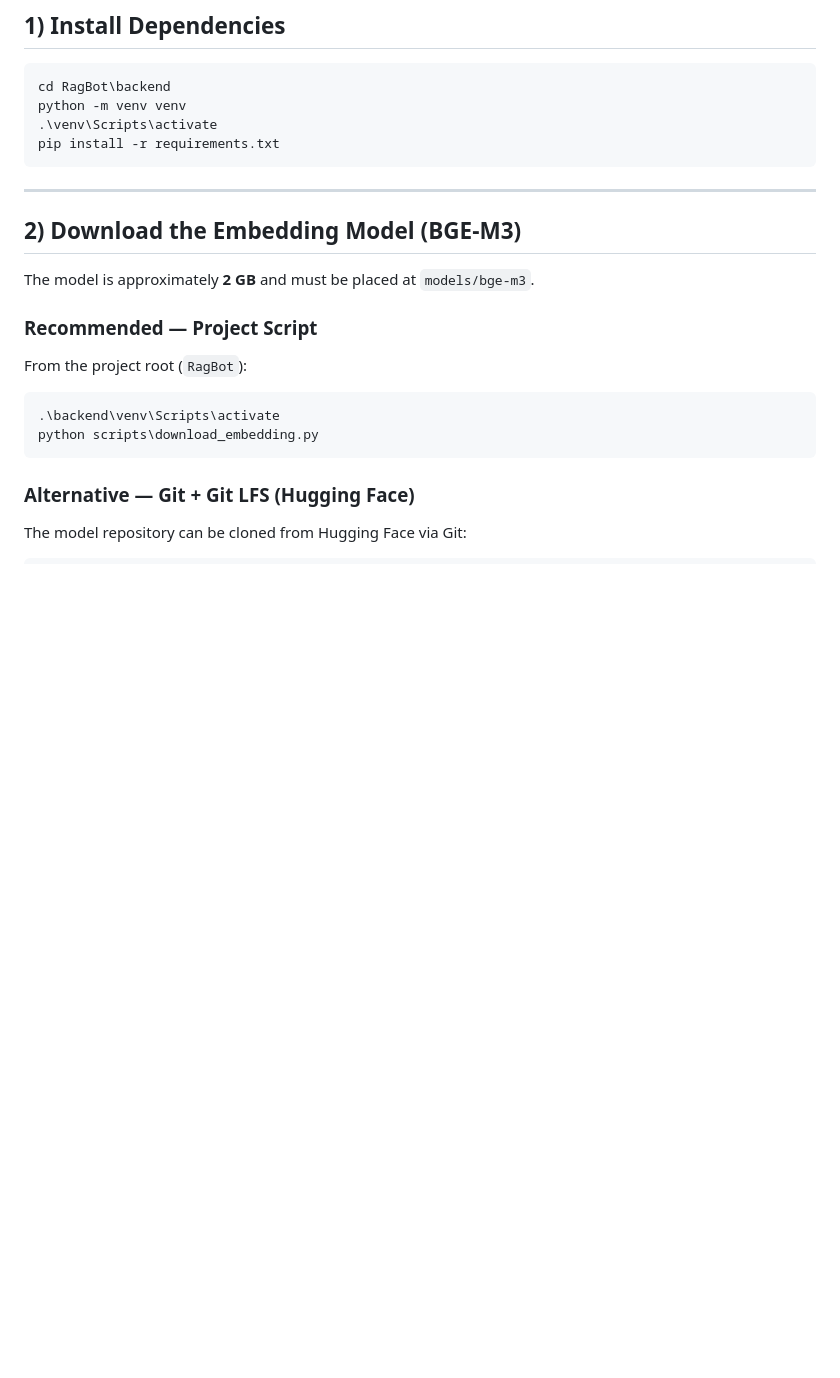
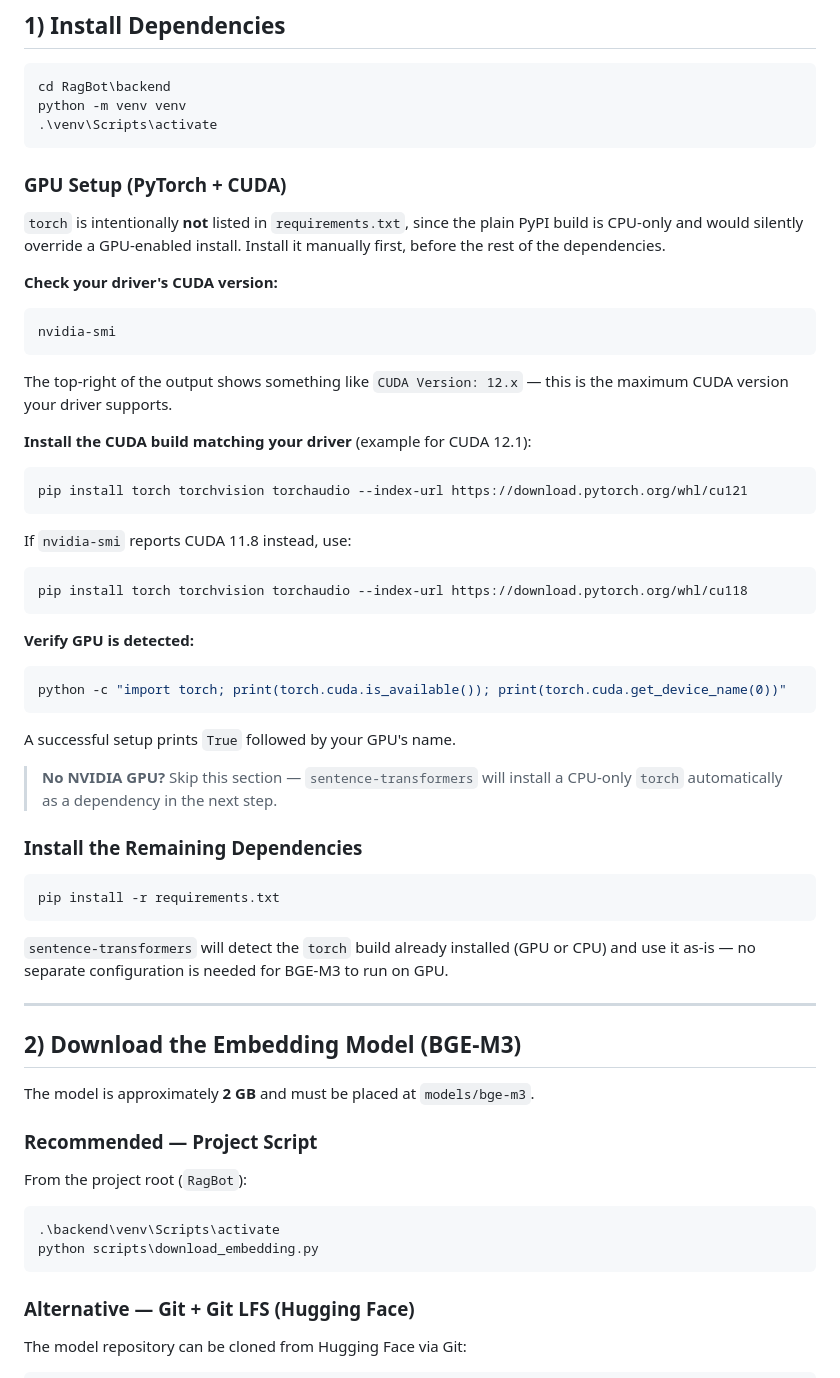
Before and after one commit to M-Taghizadeh/RagLLM, a Markdown page: README.md, the part around the change. Rendered like a GitHub page; blank space fills up the shorter version.

````diff
--- a/README.md
+++ b/README.md
@@ -54,8 +54,49 @@ RagBot/
 cd RagBot\backend
 python -m venv venv
 .\venv\Scripts\activate
+```
+
+### GPU Setup (PyTorch + CUDA)
+
+`torch` is intentionally **not** listed in `requirements.txt`, since the plain PyPI build is CPU-only and would silently override a GPU-enabled install. Install it manually first, before the rest of the dependencies.
+
+**Check your driver's CUDA version:**
+
+```powershell
+nvidia-smi
+```
+
+The top-right of the output shows something like `CUDA Version: 12.x` — this is the maximum CUDA version your driver supports.
+
+**Install the CUDA build matching your driver** (example for CUDA 12.1):
+
+```powershell
+pip install torch torchvision torchaudio --index-url https://download.pytorch.org/whl/cu121
+```
+
+If `nvidia-smi` reports CUDA 11.8 instead, use:
+
+```powershell
+pip install torch torchvision torchaudio --index-url https://download.pytorch.org/whl/cu118
+```
+
+**Verify GPU is detected:**
+
+```powershell
+python -c "import torch; print(torch.cuda.is_available()); print(torch.cuda.get_device_name(0))"
+```
+
+A successful setup prints `True` followed by your GPU's name.
+
+> **No NVIDIA GPU?** Skip this section — `sentence-transformers` will install a CPU-only `torch` automatically as a dependency in the next step.
+
+### Install the Remaining Dependencies
+
+```powershell
 pip install -r requirements.txt
 ```
+
+`sentence-transformers` will detect the `torch` build already installed (GPU or CPU) and use it as-is — no separate configuration is needed for BGE-M3 to run on GPU.
 
 ---
 
````
